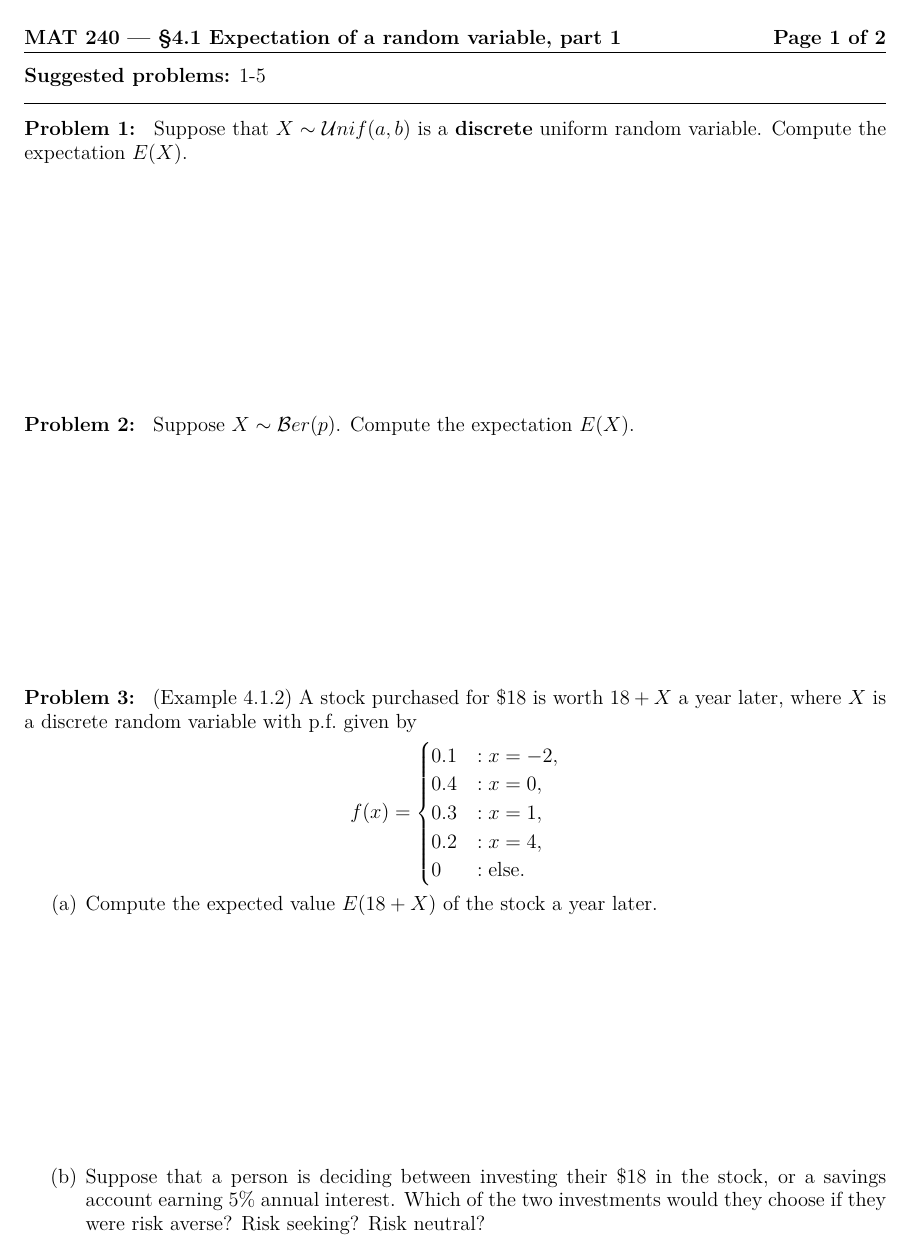
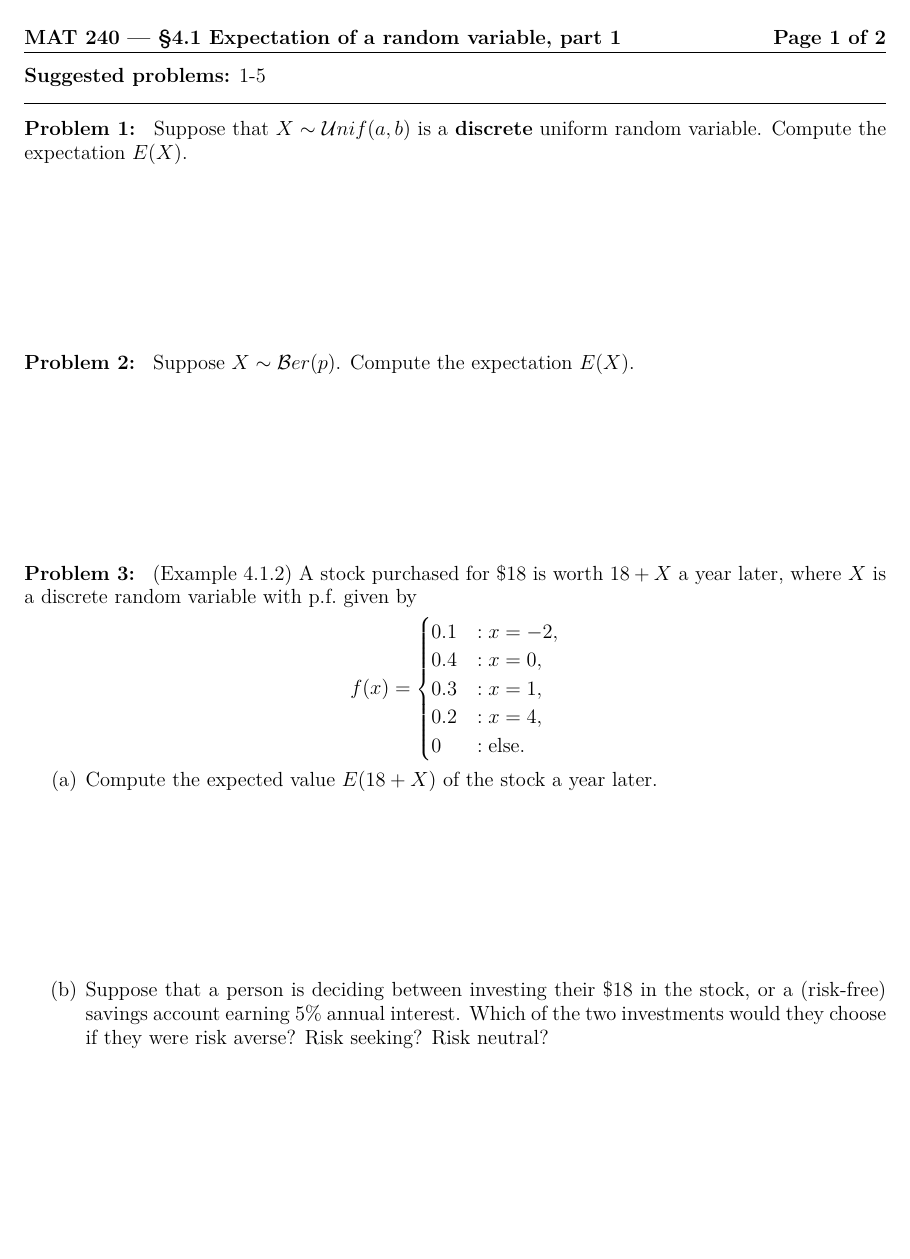
Before and after one commit to jmyers7/MAT-354-Mathematical-Statistics-A, a LaTeX paper (handouts/4.1-expectation-of-a-random-variable-part-1/4.1-expectation-of-a-random-variable-part-1.tex): page 1 of 2. The pictures show the PDF file handouts/4.1-expectation-of-a-random-variable-part-1/4.1-expectation-of-a-random-variable-part-1.pdf that the author committed with the source.

Commit message:
Update handout for 4.1, part 1

```diff
--- a/handouts/4.1-expectation-of-a-random-variable-part-1/4.1-expectation-of-a-random-variable-part-1.tex
+++ b/handouts/4.1-expectation-of-a-random-variable-part-1/4.1-expectation-of-a-random-variable-part-1.tex
@@ -30,11 +30,11 @@
 
 \begin{enumerate}
 \item Compute the expected value $E(18+X)$ of the stock a year later.\vfill
-\item Suppose that a person is deciding between investing their $\$18$ in the stock, or a savings account earning $5\%$ annual interest. Which of the two investments would they choose if they were risk averse? Risk seeking? Risk neutral?
+\item Suppose that a person is deciding between investing their $\$18$ in the stock, or a (risk-free) savings account earning $5\%$ annual interest. Which of the two investments would they choose if they were risk averse? Risk seeking? Risk neutral?
 \end{enumerate}
 
+\vfill
 \newpage
-\vfill
 \prob Suppose that $X \sim \mathcal{U}nif(a,b)$ is a \textbf{continuous} uniform random variable. Compute the expectation $E(X)$.
 
 \vfill
```
Also changed, not shown: handouts/4.1-expectation-of-a-random-variable-part-1/4.1-expectation-of-a-random-variable-part-1.pdf.
